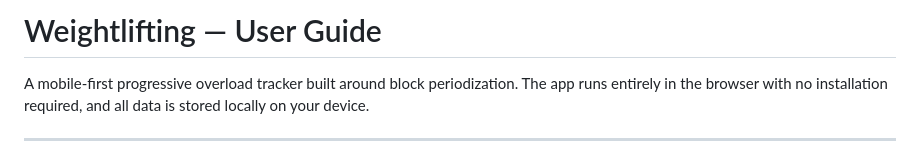
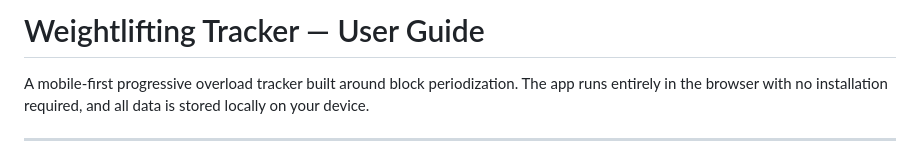
Before and after one commit to LorenzoGravante/weightlifting-tracker, a Markdown page: README.md, the part around the change. Drawn GitHub-style.

Commit message:
Update title from 'Weightlifting' to 'Weightlifting Tracker'

```diff
--- a/README.md
+++ b/README.md
@@ -1,4 +1,4 @@
-# Weightlifting — User Guide
+# Weightlifting Tracker — User Guide
 
 A mobile-first progressive overload tracker built around block periodization. The app runs entirely in the browser with no installation required, and all data is stored locally on your device.
 
```
